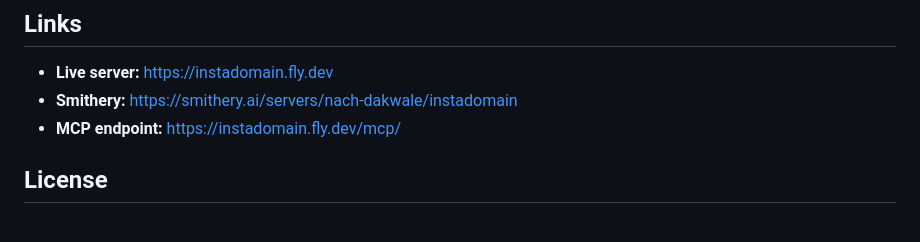
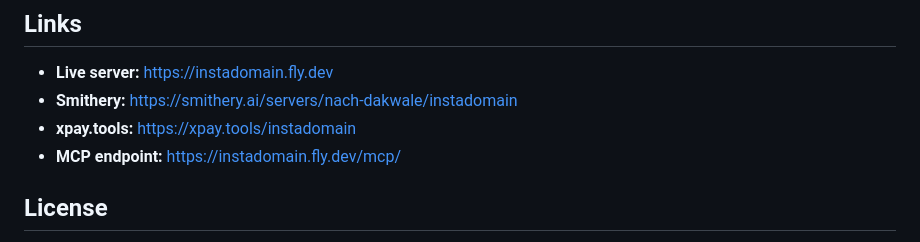
Before and after one commit to nach-dakwale/instadomain-mcp, a Markdown page: README.md, the part around the change. Rendered like a GitHub page.

Commit message:
docs: add xpay.tools listing to README links
InstaDomain approved and live on xpay.tools marketplace.

Co-Authored-By: Claude Opus 4.6 (1M context) <noreply@anthropic.com>

```diff
--- a/README.md
+++ b/README.md
@@ -145,6 +145,7 @@ Domains are registered through OpenSRS (Tucows). You are the legal registrant. I
 
 - **Live server:** https://instadomain.fly.dev
 - **Smithery:** https://smithery.ai/servers/nach-dakwale/instadomain
+- **xpay.tools:** https://xpay.tools/instadomain
 - **MCP endpoint:** https://instadomain.fly.dev/mcp/
 
 ## License
```
